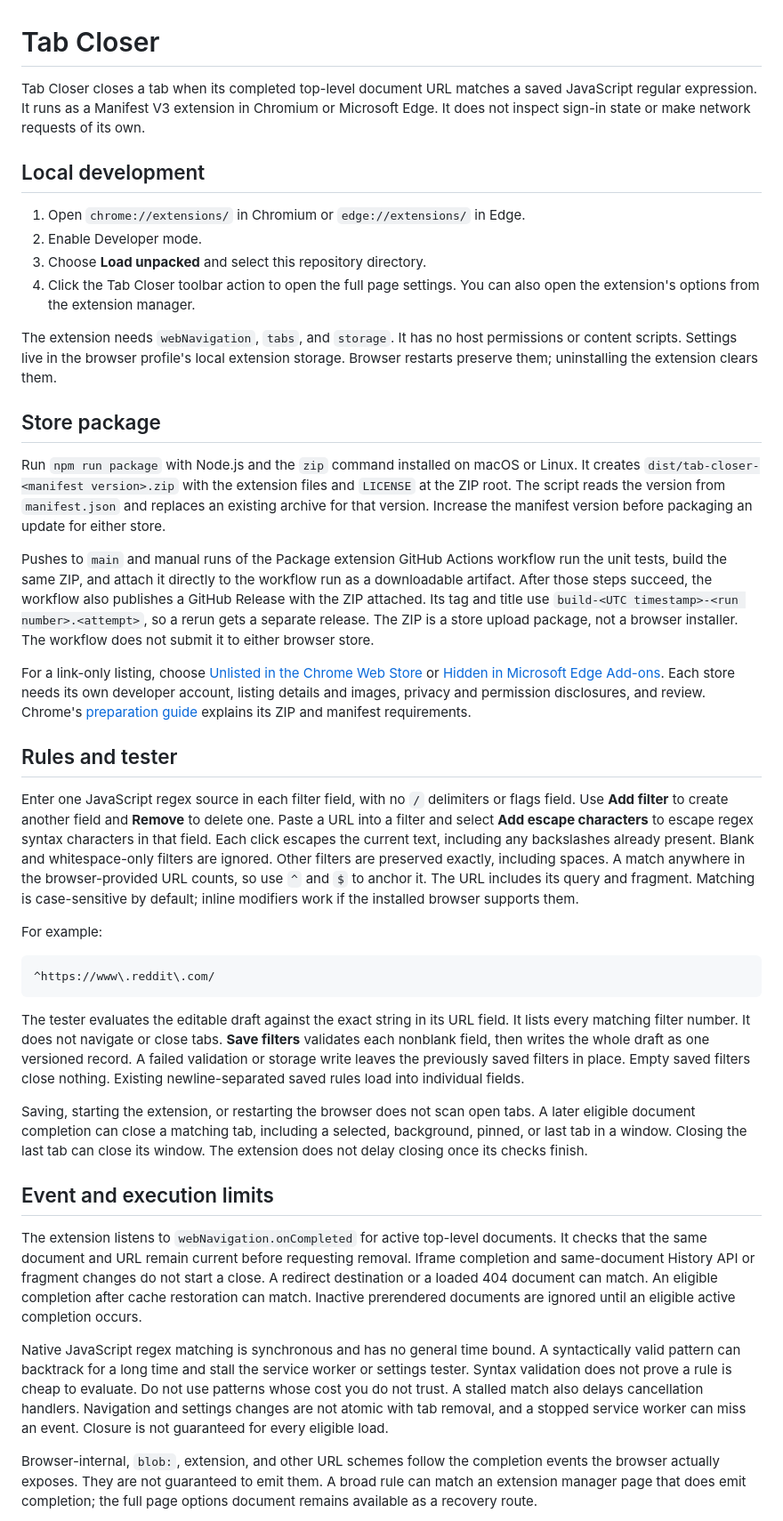
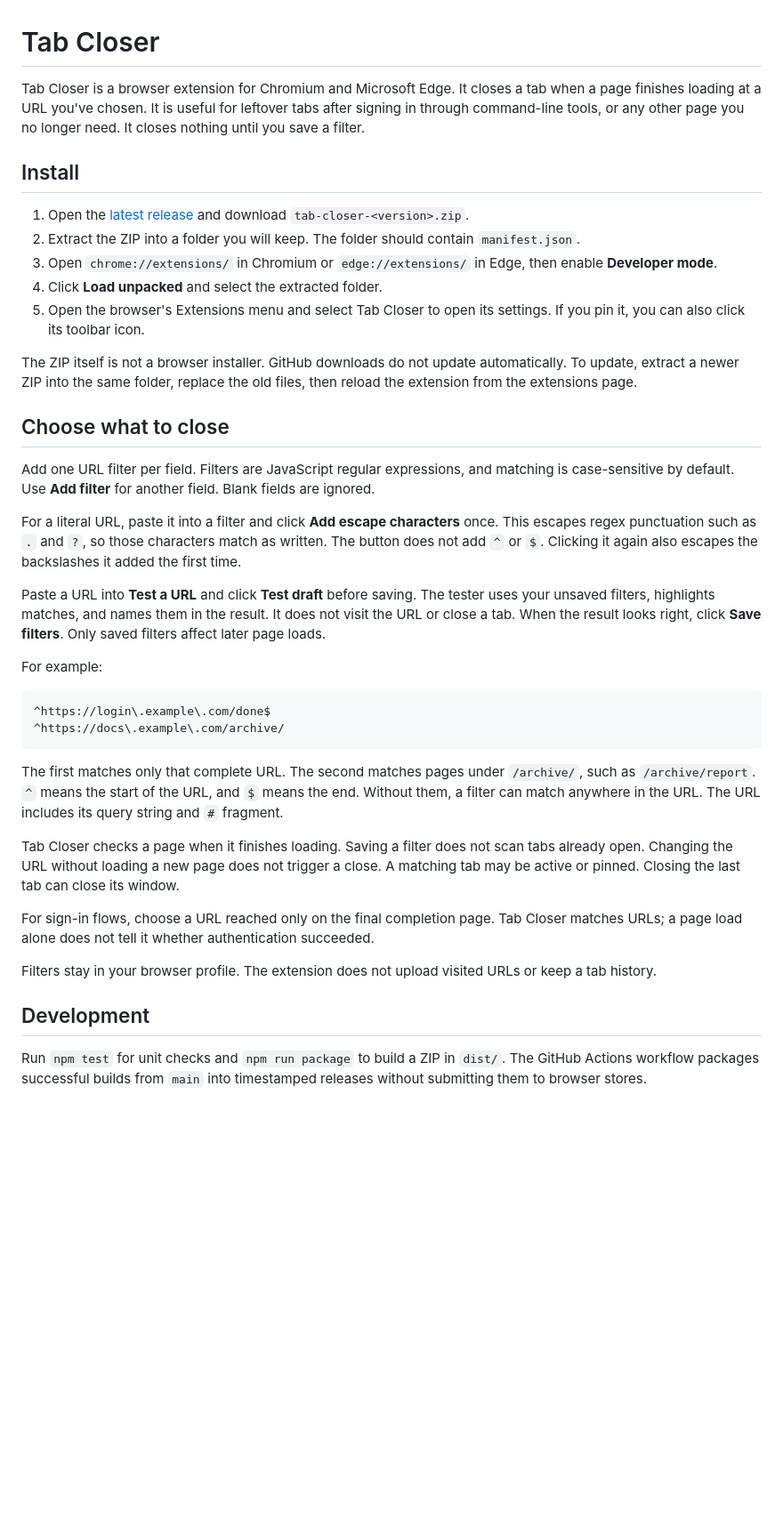
Before and after one commit to jumoel/tab-closer-extension, a Markdown page: README.md, the part around one of its changes. Shown at 89% size. Rendered like a GitHub page; blank space fills up the shorter version.

Commit message:
Explain how to install and use Tab Closer

````diff
--- a/README.md
+++ b/README.md
@@ -1,43 +1,41 @@
 # Tab Closer
 
-Tab Closer closes a tab when its completed top-level document URL matches a saved JavaScript regular expression. It runs as a Manifest V3 extension in Chromium or Microsoft Edge. It does not inspect sign-in state or make network requests of its own.
+Tab Closer is a browser extension for Chromium and Microsoft Edge. It closes a tab when a page finishes loading at a URL you've chosen. It is useful for leftover tabs after signing in through command-line tools, or any other page you no longer need. It closes nothing until you save a filter.
 
-## Local development
+## Install
 
-1. Open `chrome://extensions/` in Chromium or `edge://extensions/` in Edge.
-2. Enable Developer mode.
-3. Choose **Load unpacked** and select this repository directory.
-4. Click the Tab Closer toolbar action to open the full page settings. You can also open the extension's options from the extension manager.
+1. Open the [latest release](https://github.com/jumoel/tab-closer-extension/releases/latest) and download `tab-closer-<version>.zip`.
+2. Extract the ZIP into a folder you will keep. The folder should contain `manifest.json`.
+3. Open `chrome://extensions/` in Chromium or `edge://extensions/` in Edge, then enable **Developer mode**.
+4. Click **Load unpacked** and select the extracted folder.
+5. Open the browser's Extensions menu and select Tab Closer to open its settings. If you pin it, you can also click its toolbar icon.
 
-The extension needs `webNavigation`, `tabs`, and `storage`. It has no host permissions or content scripts. Settings live in the browser profile's local extension storage. Browser restarts preserve them; uninstalling the extension clears them.
+The ZIP itself is not a browser installer. GitHub downloads do not update automatically. To update, extract a newer ZIP into the same folder, replace the old files, then reload the extension from the extensions page.
 
-## Store package
+## Choose what to close
 
-Run `npm run package` with Node.js and the `zip` command installed on macOS or Linux. It creates `dist/tab-closer-<manifest version>.zip` with the extension files and `LICENSE` at the ZIP root. The script reads the version from `manifest.json` and replaces an existing archive for that version. Increase the manifest version before packaging an update for either store.
+Add one URL filter per field. Filters are JavaScript regular expressions, and matching is case-sensitive by default. Use **Add filter** for another field. Blank fields are ignored.
 
-Pushes to `main` and manual runs of the Package extension GitHub Actions workflow run the unit tests, build the same ZIP, and attach it directly to the workflow run as a downloadable artifact. After those steps succeed, the workflow also publishes a GitHub Release with the ZIP attached. Its tag and title use `build-<UTC timestamp>-<run number>.<attempt>`, so a rerun gets a separate release. The ZIP is a store upload package, not a browser installer. The workflow does not submit it to either browser store.
+For a literal URL, paste it into a filter and click **Add escape characters** once. This escapes regex punctuation such as `.` and `?`, so those characters match as written. The button does not add `^` or `$`. Clicking it again also escapes the backslashes it added the first time.
 
-For a link-only listing, choose [Unlisted in the Chrome Web Store](https://developer.chrome.com/docs/webstore/cws-dashboard-distribution) or [Hidden in Microsoft Edge Add-ons](https://learn.microsoft.com/en-us/microsoft-edge/extensions/publish/publish-extension). Each store needs its own developer account, listing details and images, privacy and permission disclosures, and review. Chrome's [preparation guide](https://developer.chrome.com/docs/webstore/prepare) explains its ZIP and manifest requirements.
-
-## Rules and tester
-
-Enter one JavaScript regex source in each filter field, with no `/` delimiters or flags field. Use **Add filter** to create another field and **Remove** to delete one. Paste a URL into a filter and select **Add escape characters** to escape regex syntax characters in that field. Each click escapes the current text, including any backslashes already present. Blank and whitespace-only filters are ignored. Other filters are preserved exactly, including spaces. A match anywhere in the browser-provided URL counts, so use `^` and `$` to anchor it. The URL includes its query and fragment. Matching is case-sensitive by default; inline modifiers work if the installed browser supports them.
+Paste a URL into **Test a URL** and click **Test draft** before saving. The tester uses your unsaved filters, highlights matches, and names them in the result. It does not visit the URL or close a tab. When the result looks right, click **Save filters**. Only saved filters affect later page loads.
 
 For example:
 
 ```text
-^https://www\.reddit\.com/
+^https://login\.example\.com/done$
+^https://docs\.example\.com/archive/
 ```
 
-The tester evaluates the editable draft against the exact string in its URL field. It lists every matching filter number. It does not navigate or close tabs. **Save filters** validates each nonblank field, then writes the whole draft as one versioned record. A failed validation or storage write leaves the previously saved filters in place. Empty saved filters close nothing. Existing newline-separated saved rules load into individual fields.
+The first matches only that complete URL. The second matches pages under `/archive/`, such as `/archive/report`. `^` means the start of the URL, and `$` means the end. Without them, a filter can match anywhere in the URL. The URL includes its query string and `#` fragment.
 
-Saving, starting the extension, or restarting the browser does not scan open tabs. A later eligible document completion can close a matching tab, including a selected, background, pinned, or last tab in a window. Closing the last tab can close its window. The extension does not delay closing once its checks finish.
+Tab Closer checks a page when it finishes loading. Saving a filter does not scan tabs already open. Changing the URL without loading a new page does not trigger a close. A matching tab may be active or pinned. Closing the last tab can close its window.
 
-## Event and execution limits
+For sign-in flows, choose a URL reached only on the final completion page. Tab Closer matches URLs; a page load alone does not tell it whether authentication succeeded.
 
-The extension listens to `webNavigation.onCompleted` for active top-level documents. It checks that the same document and URL remain current before requesting removal. Iframe completion and same-document History API or fragment changes do not start a close. A redirect destination or a loaded 404 document can match. An eligible completion after cache restoration can match. Inactive prerendered documents are ignored until an eligible active completion occurs.
+Filters stay in your browser profile. The extension does not upload visited URLs or keep a tab history.
 
-Native JavaScript regex matching is synchronous and has no general time bound. A syntactically valid pattern can backtrack for a long time and stall the service worker or settings tester. Syntax validation does not prove a rule is cheap to evaluate. Do not use patterns whose cost you do not trust. A stalled match also delays cancellation handlers. Navigation and settings changes are not atomic with tab removal, and a stopped service worker can miss an event. Closure is not guaranteed for every eligible load.
+## Development
 
-Browser-internal, `blob:`, extension, and other URL schemes follow the completion events the browser actually exposes. They are not guaranteed to emit them. A broad rule can match an extension manager page that does emit completion; the full page options document remains available as a recovery route.
+Run `npm test` for unit checks and `npm run package` to build a ZIP in `dist/`. The GitHub Actions workflow packages successful builds from `main` into timestamped releases without submitting them to browser stores.
 
````
Also changed, not shown: other parts of README.md (+1 -16 lines).
